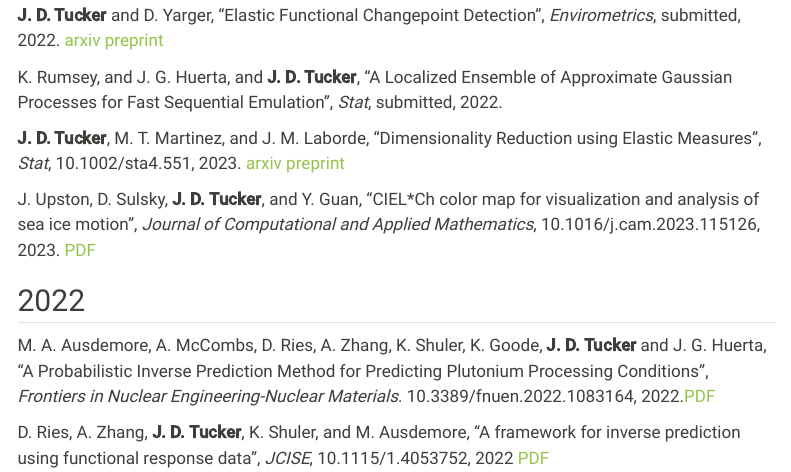
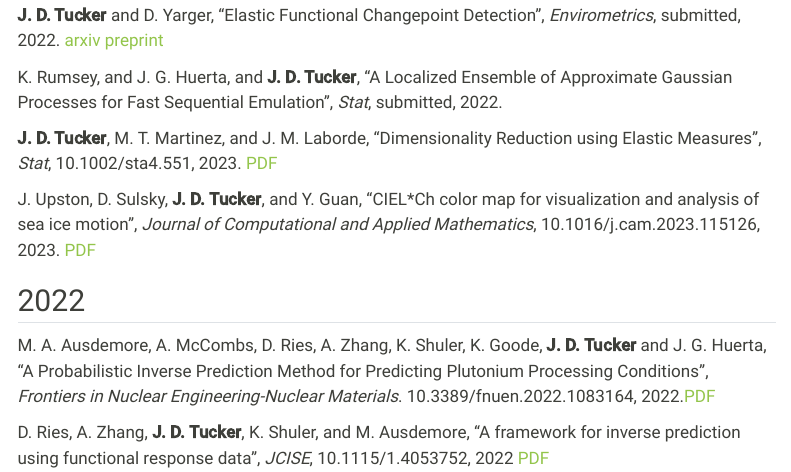
Before and after one commit to jdtuck/website, a Quarto document (papers.qmd): the page in a window 1100 px wide, from 340 px down. Rendered offline with R 4.5, knitr and Pandoc in place of Quarto, with nearby package versions; menus at the side of the page are left out.

Commit message:
update pdf

```diff
--- a/papers.qmd
+++ b/papers.qmd
@@ -13,7 +13,7 @@ COPYRIGHT NOTICE: The material listed here are copyrighted. Personal use of this
 
 K. Rumsey, and J. G. Huerta, and **J. D. Tucker**, "A Localized Ensemble of Approximate Gaussian Processes for Fast Sequential Emulation", *Stat*, submitted, 2022.
 
-**J. D. Tucker**, M. T. Martinez, and J. M. Laborde, "Dimensionality Reduction using Elastic Measures", *Stat*, 10.1002/sta4.551, 2023. [arxiv preprint](https://arxiv.org/abs/2209.04933)
+**J. D. Tucker**, M. T. Martinez, and J. M. Laborde, "Dimensionality Reduction using Elastic Measures", *Stat*, 10.1002/sta4.551, 2023. [PDF](Papers/Stat23.pdf)
 
 J. Upston, D. Sulsky, **J. D. Tucker**, and Y. Guan, "CIEL\*Ch color map for visualization and analysis of sea ice motion", *Journal of Computational and Applied Mathematics*, 10.1016/j.cam.2023.115126, 2023. [PDF](Papers/1-s2.0-S0377042723000705-main.pdfupda)
 
```
Also changed, not shown: 1 other file.
